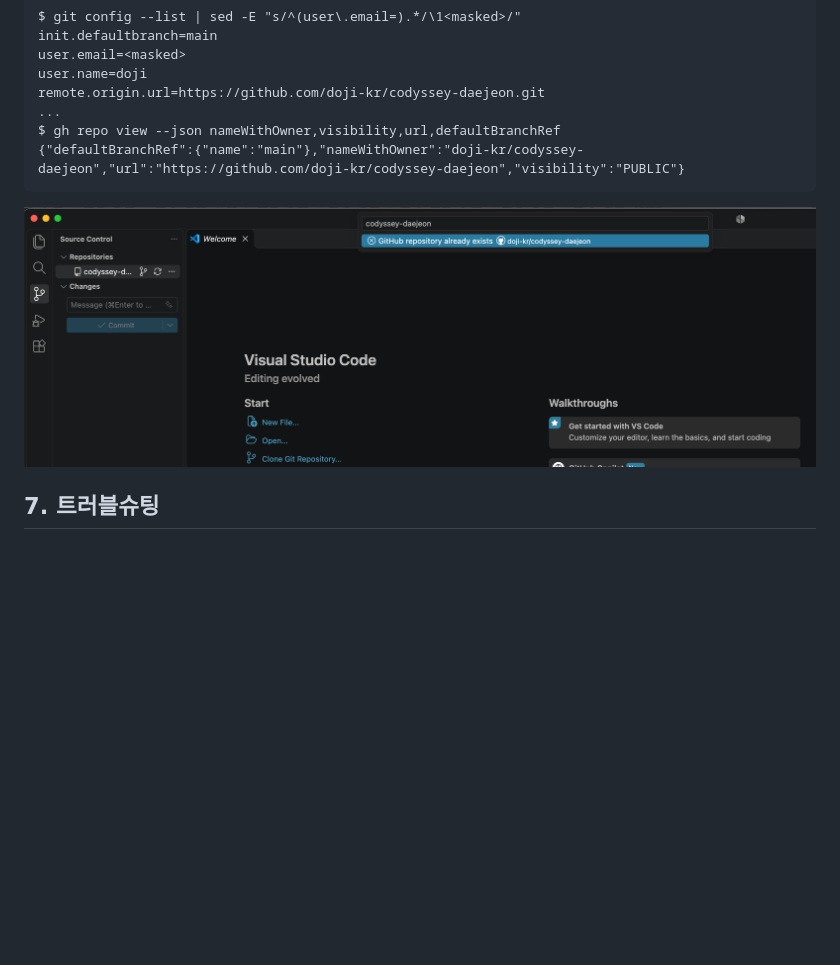
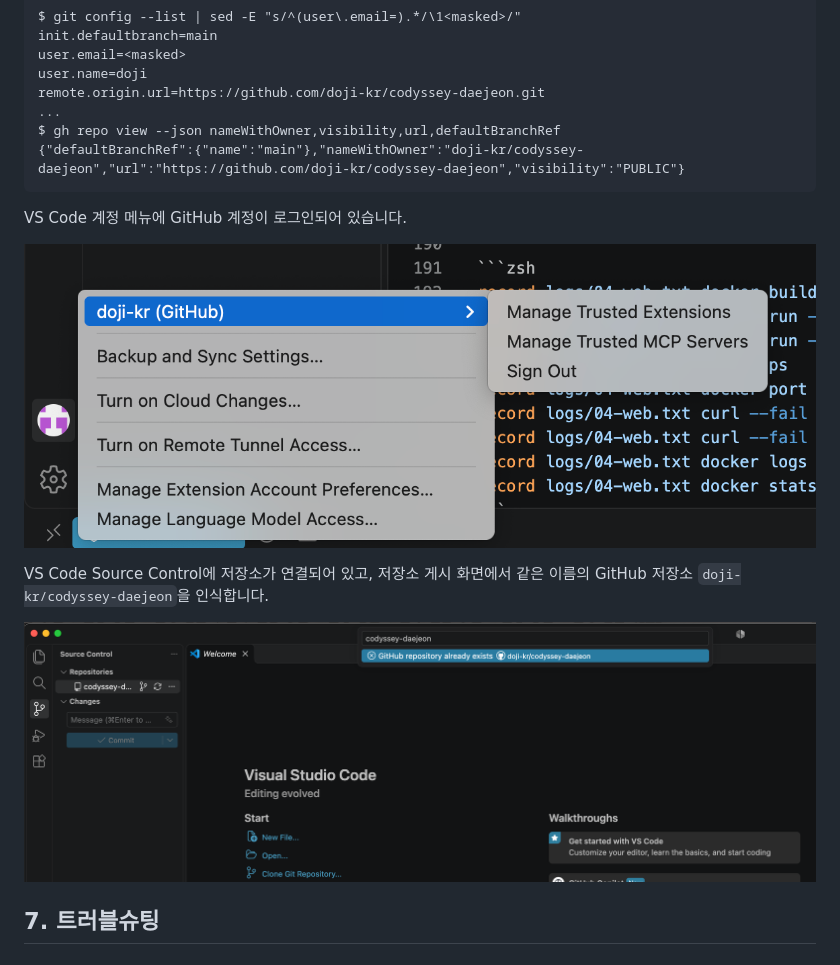
Before and after one commit to doji-kr/codyssey-daejeon, a Markdown page: README.md, the part around one of its changes. Drawn GitHub-style; pictures changed too: evidence/vscode-github.png, evidence/vscode-github2.png (added); blank space fills up the shorter version.

Commit message:
add vscode github login evidence
Co-Authored-By: Claude Opus 5.5 <noreply@anthropic.com>

````diff
--- a/README.md
+++ b/README.md
@@ -193,7 +193,13 @@ $ gh repo view --json nameWithOwner,visibility,url,defaultBranchRef
 {"defaultBranchRef":{"name":"main"},"nameWithOwner":"doji-kr/codyssey-daejeon","url":"https://github.com/doji-kr/codyssey-daejeon","visibility":"PUBLIC"}
 ```
 
-![GitHub 연동](evidence/vscode-github.png)
+VS Code 계정 메뉴에 GitHub 계정이 로그인되어 있습니다.
+
+![VS Code GitHub 로그인](evidence/vscode-github.png)
+
+VS Code Source Control에 저장소가 연결되어 있고, 저장소 게시 화면에서 같은 이름의 GitHub 저장소 `doji-kr/codyssey-daejeon`을 인식합니다.
+
+![VS Code 저장소 연동](evidence/vscode-github2.png)
 
 ## 7. 트러블슈팅
 
````
Also changed, not shown: other parts of README.md (+1 -1 lines), RUNBOOK.md (+2 -1 lines).
